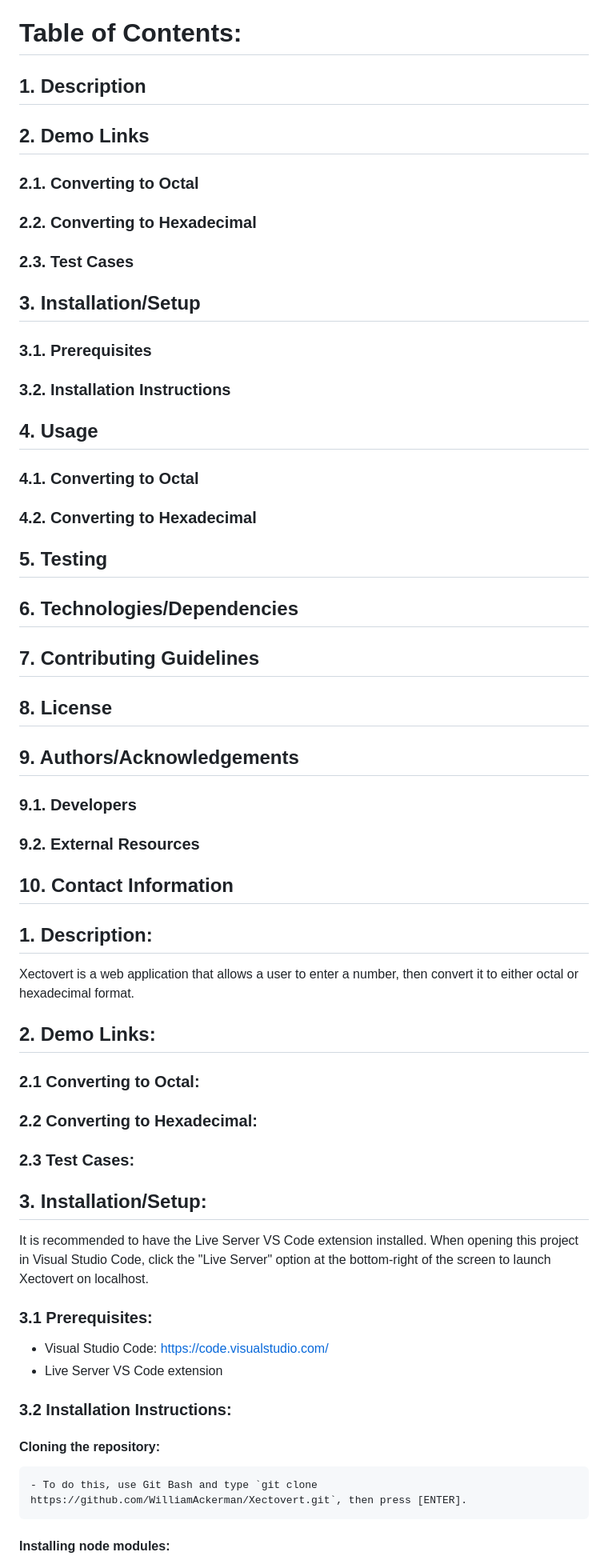
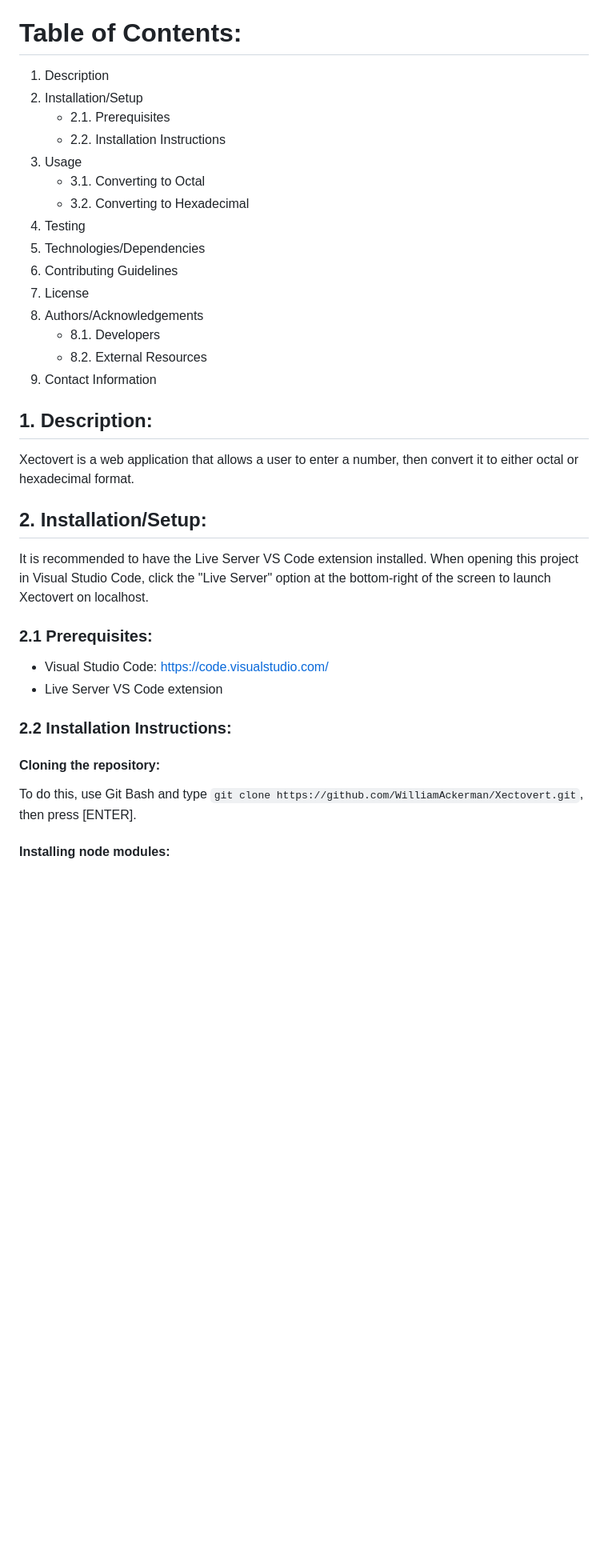
Before and after one commit to WilliamAckerman/Xectovert, a Markdown page: README.md, the part around one of its changes. Shown at 80% size. Drawn GitHub-style; blank space fills up the shorter version.

```diff
--- a/README.md
+++ b/README.md
@@ -7,45 +7,36 @@ Created by William Ackerman
 Current Version: 1.0
 
 # Table of Contents:
-## 1. Description
-## 2. Demo Links
-### 2.1. Converting to Octal
-### 2.2. Converting to Hexadecimal
-### 2.3. Test Cases
-## 3. Installation/Setup
-### 3.1. Prerequisites
-### 3.2. Installation Instructions
-## 4. Usage
-### 4.1. Converting to Octal
-### 4.2. Converting to Hexadecimal
-## 5. Testing
-## 6. Technologies/Dependencies
-## 7. Contributing Guidelines
-## 8. License
-## 9. Authors/Acknowledgements
-### 9.1. Developers
-### 9.2. External Resources
-## 10. Contact Information
+1. Description
+2. Installation/Setup
+    - 2.1. Prerequisites
+    - 2.2. Installation Instructions
+3. Usage
+    - 3.1. Converting to Octal
+    - 3.2. Converting to Hexadecimal
+4. Testing
+5. Technologies/Dependencies
+6. Contributing Guidelines
+7. License
+8. Authors/Acknowledgements
+    - 8.1. Developers
+    - 8.2. External Resources
+9. Contact Information
 
 ## 1. Description:
 Xectovert is a web application that allows a user to enter a number, then convert it to either octal or hexadecimal format.
 
-## 2. Demo Links:
-### 2.1 Converting to Octal:
-### 2.2 Converting to Hexadecimal:
-### 2.3 Test Cases:
-
-## 3. Installation/Setup:
+## 2. Installation/Setup:
 It is recommended to have the Live Server VS Code extension installed. When opening this project in Visual Studio Code, click the "Live Server" option at the bottom-right of the screen to launch Xectovert on localhost.
 
-### 3.1 Prerequisites:
+### 2.1 Prerequisites:
 
 - Visual Studio Code: https://code.visualstudio.com/
 - Live Server VS Code extension
 
-### 3.2 Installation Instructions:
+### 2.2 Installation Instructions:
 
 #### Cloning the repository:
-    - To do this, use Git Bash and type `git clone https://github.com/WilliamAckerman/Xectovert.git`, then press [ENTER].
+To do this, use Git Bash and type `git clone https://github.com/WilliamAckerman/Xectovert.git`, then press [ENTER].
 
 #### Installing node modules:
```
Also changed, not shown: other parts of README.md (+23 -21 lines).
